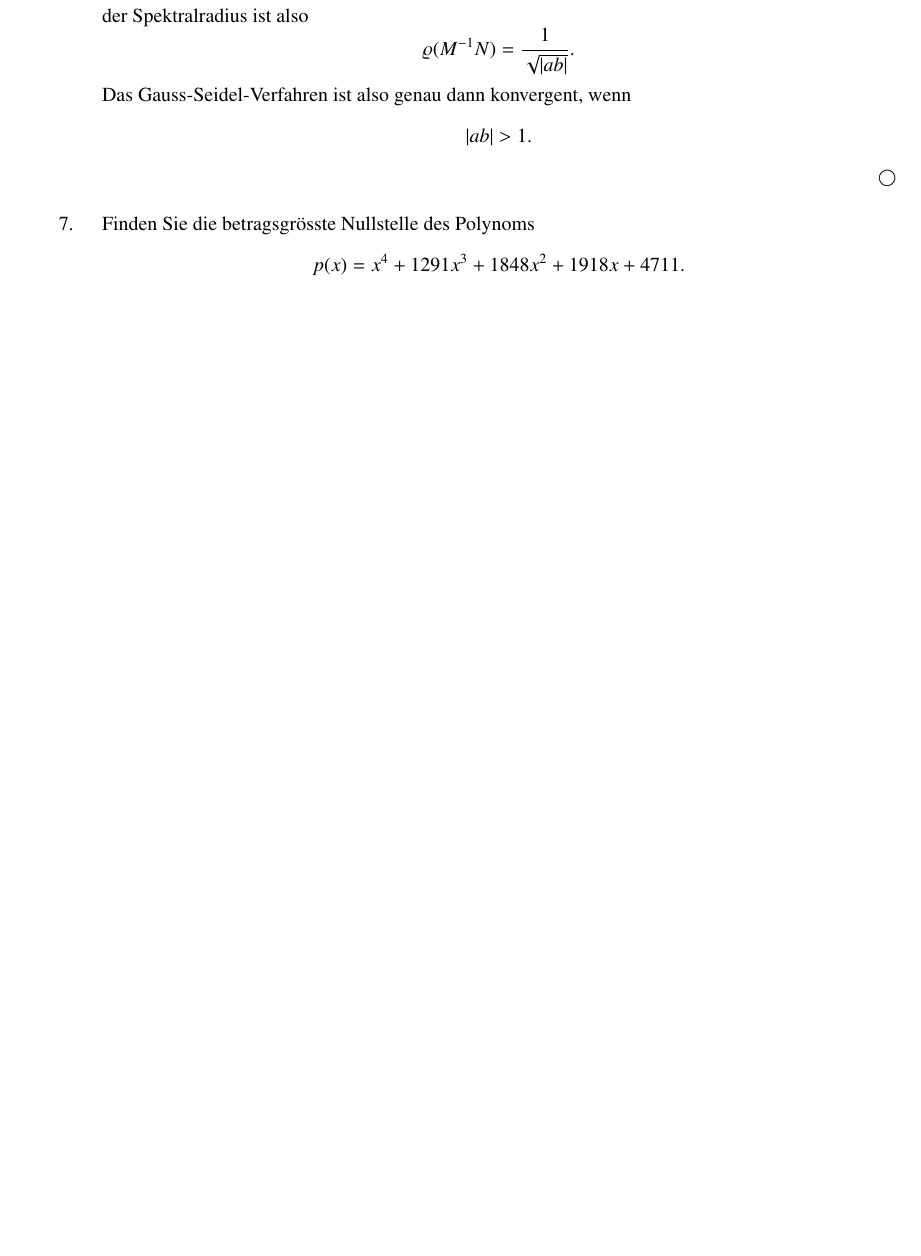
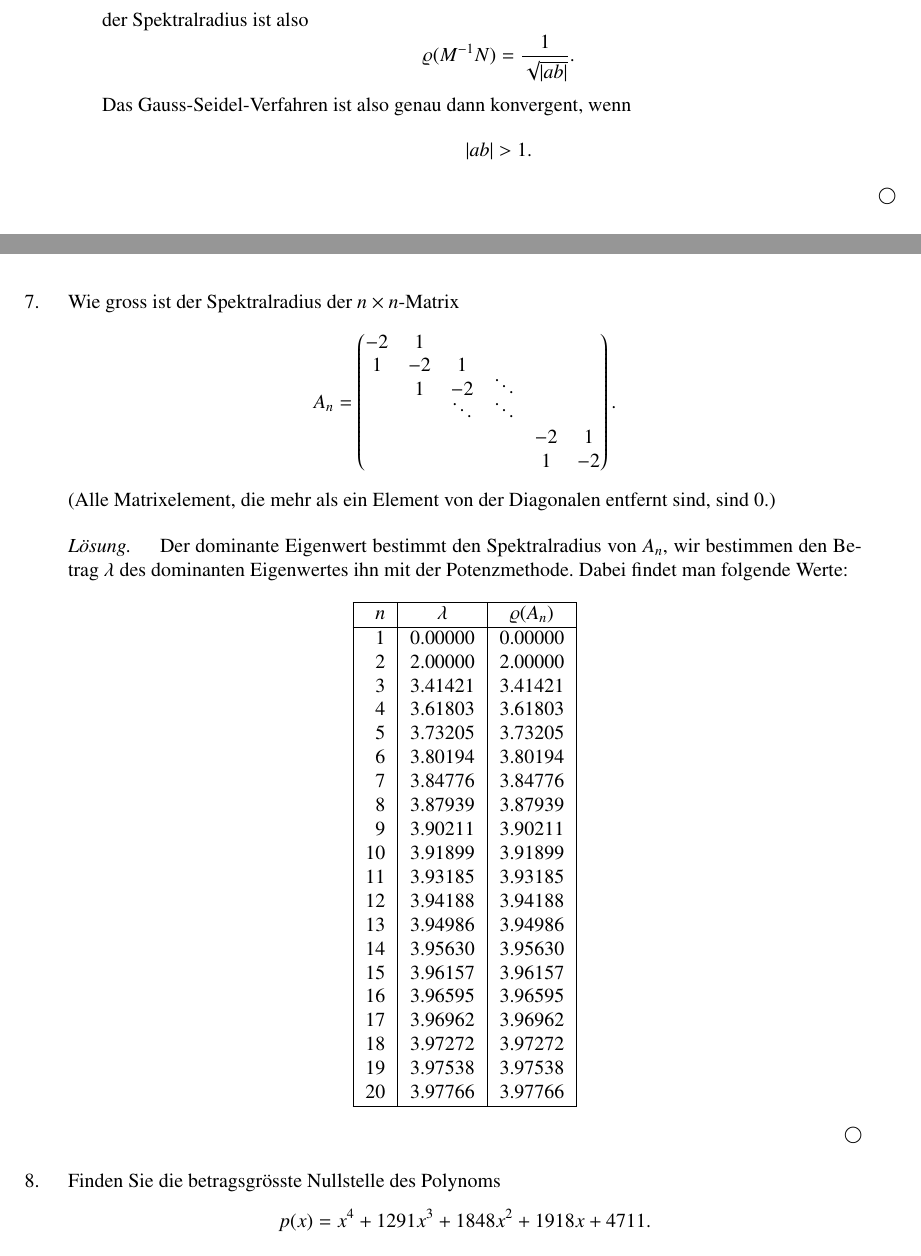
Before and after one commit to dbrgn/SeminarHPC, a LaTeX book (skript/skript.tex, which reads skript/9.tex, skript/algorithm.tex): part of page 95 of 130 before the commit and two parts of pages 95 and 96 of 130 after it, the two joined at a grey line, cut so that both start at the same text, the shorter picture padded with empty space. Compiled offline with pdfLaTeX.

Commit message:
Aufgabe 9 hinzugefuegt

```diff
--- /dev/null
+++ b/skript/9.tex
@@ -0,0 +1,78 @@
+Wie gross ist der Spektralradius der $n\times n$-Matrix
+\[
+A_n=\begin{pmatrix}
+-2& 1&              &              &  &  \\
+ 1&-2&             1&              &  &  \\
+  & 1&            -2&\smash{\ddots}&  &  \\
+  &  &\smash{\ddots}&\smash{\ddots}&  &  \\
+  &  &              &              &-2& 1\\
+  &  &              &              & 1&-2
+\end{pmatrix}.
+\]
+(Alle Matrixelement, die mehr als ein Element von der Diagonalen entfernt
+sind, sind 0.)
+
+\begin{loesung}
+Der dominante Eigenwert bestimmt den Spektralradius von $A_n$, wir bestimmen
+den Betrag $\lambda$ des dominanten Eigenwertes ihn mit der Potenzmethode.
+Dabei findet man folgende Werte:
+\begin{center}
+\begin{tabular}{|>{$}r<{$}|>{$}c<{$}|>{$}c<{$}|}
+\hline
+n&\lambda&\varrho(A_n)\\
+\hline
+  1&   0.00000 & 0.00000\\
+  2&   2.00000 & 2.00000\\
+  3&   3.41421 & 3.41421\\
+  4&   3.61803 & 3.61803\\
+  5&   3.73205 & 3.73205\\
+  6&   3.80194 & 3.80194\\
+  7&   3.84776 & 3.84776\\
+  8&   3.87939 & 3.87939\\
+  9&   3.90211 & 3.90211\\
+ 10&   3.91899 & 3.91899\\
+ 11&   3.93185 & 3.93185\\
+ 12&   3.94188 & 3.94188\\
+ 13&   3.94986 & 3.94986\\
+ 14&   3.95630 & 3.95630\\
+ 15&   3.96157 & 3.96157\\
+ 16&   3.96595 & 3.96595\\
+ 17&   3.96962 & 3.96962\\
+ 18&   3.97272 & 3.97272\\
+ 19&   3.97538 & 3.97538\\
+ 20&   3.97766 & 3.97766\\
+%21&   3.97964 & 3.97964\\
+%22&   3.98137 & 3.98137\\
+%23&   3.98289 & 3.98289\\
+%24&   3.98423 & 3.98423\\
+%25&   3.98542 & 3.98542\\
+%26&   3.98648 & 3.98648\\
+%27&   3.98742 & 3.98742\\
+%28&   3.98828 & 3.98828\\
+%29&   3.98904 & 3.98904\\
+%30&   3.98974 & 3.98974\\
+%31&   3.99037 & 3.99037\\
+%32&   3.99094 & 3.99094\\
+%33&   3.99147 & 3.99147\\
+%34&   3.99195 & 3.99195\\
+%35&   3.99239 & 3.99239\\
+%36&   3.99279 & 3.99279\\
+%37&   3.99317 & 3.99317\\
+%38&   3.99351 & 3.99351\\
+%39&   3.99383 & 3.99383\\
+%40&   3.99413 & 3.99413\\
+%41&   3.99441 & 3.99441\\
+%42&   3.99460 & 3.99466\\
+%43&   3.99490 & 3.99490\\
+%44&   3.98204 & 3.99513\\
+%45&   3.99534 & 3.99534\\
+%46&   3.98217 & 3.99553\\
+%47&   3.99572 & 3.99572\\
+%48&   3.98358 & 3.99589\\
+%49&   3.99605 & 3.99605\\
+%40&   3.98484 & 3.99621\\
+\hline
+\end{tabular}
+\end{center}
+
+\end{loesung}
--- a/skript/algorithm.tex
+++ b/skript/algorithm.tex
@@ -2275,5 +2275,7 @@ Details dazu in \cite[Chapter 8.6]{skript:watkins}.
 \item
 \input 6.tex
 \item
+\input 9.tex
+\item
 \input 10.tex
 \end{uebungsaufgaben}
```
